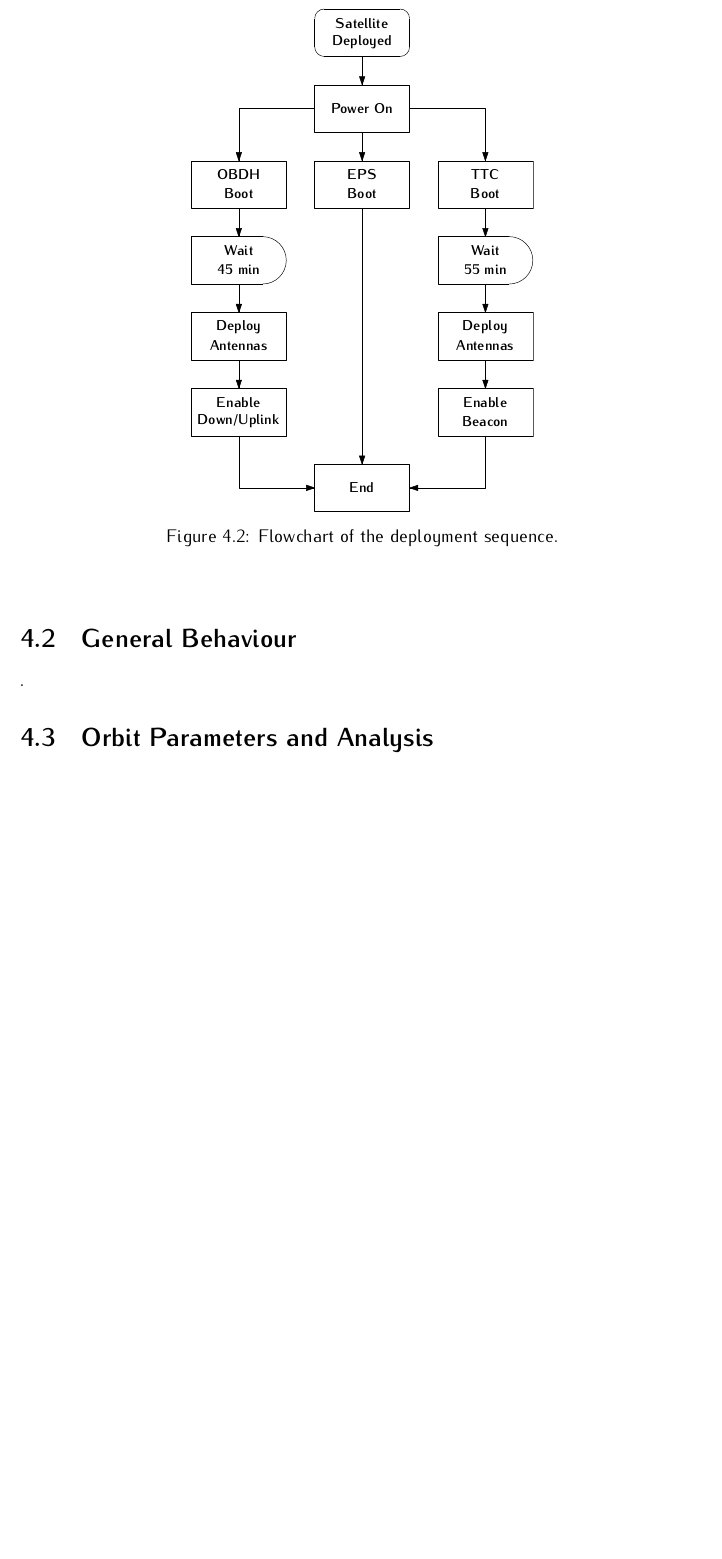
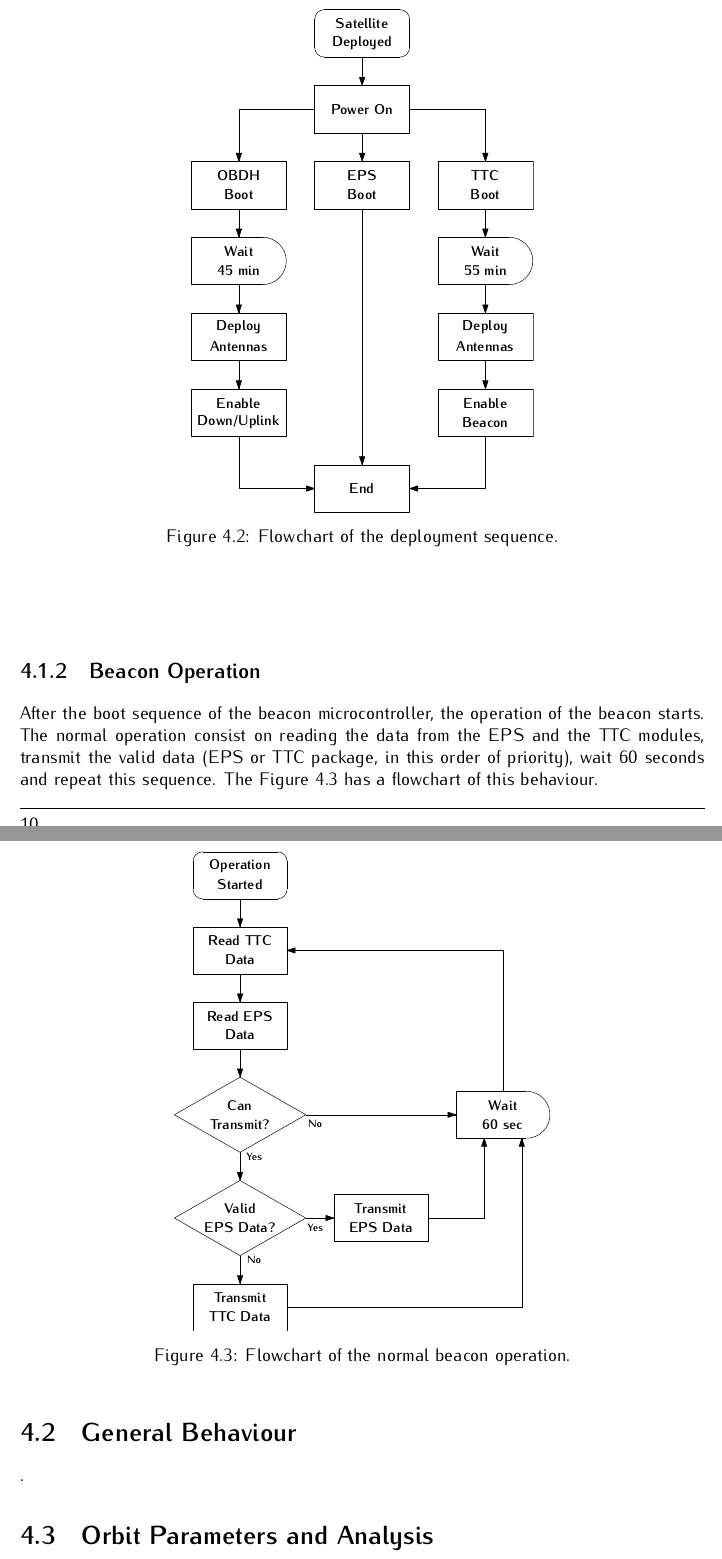
Before and after one commit to spacelab-ufsc/floripasat2-doc, a LaTeX book (main.tex, which reads chapters/overall.tex): part of page 24 of 84 before the commit and two parts of pages 24 and 25 of 84 after it, the two joined at a grey line, cut so that both start at the same text, the shorter picture padded with empty space. Compiled offline with pdfLaTeX.

Commit message:
overall: Adding a flowchart of the normal beacon operation

```diff
--- a/chapters/overall.tex
+++ b/chapters/overall.tex
@@ -56,6 +56,18 @@ The \autoref{fig:deployment-flowchart} has a flowchart that illustrates the depl
         \includegraphics[width=0.5\textwidth]{figures/deployment-flowchart.pdf}
         \caption{Flowchart of the deployment sequence.}
         \label{fig:deployment-flowchart}
+    \end{center}
+\end{figure}
+
+\subsection{Beacon Operation}
+
+After the boot sequence of the beacon microcontroller, the operation of the beacon starts. The normal operation consist on reading the data from the EPS and the TTC modules, transmit the valid data (EPS or TTC package, in this order of priority), wait 60 seconds and repeat this sequence. The \autoref{fig:beacon-flowchart} has a flowchart of this behaviour.
+
+\begin{figure}[!ht]
+    \begin{center}
+        \includegraphics[width=0.55\textwidth]{figures/beacon-flowchart.pdf}
+        \caption{Flowchart of the normal beacon operation.}
+        \label{fig:beacon-flowchart}
     \end{center}
 \end{figure}
 
```
Also changed, not shown: figures/beacon-flowchart.pdf (added).
